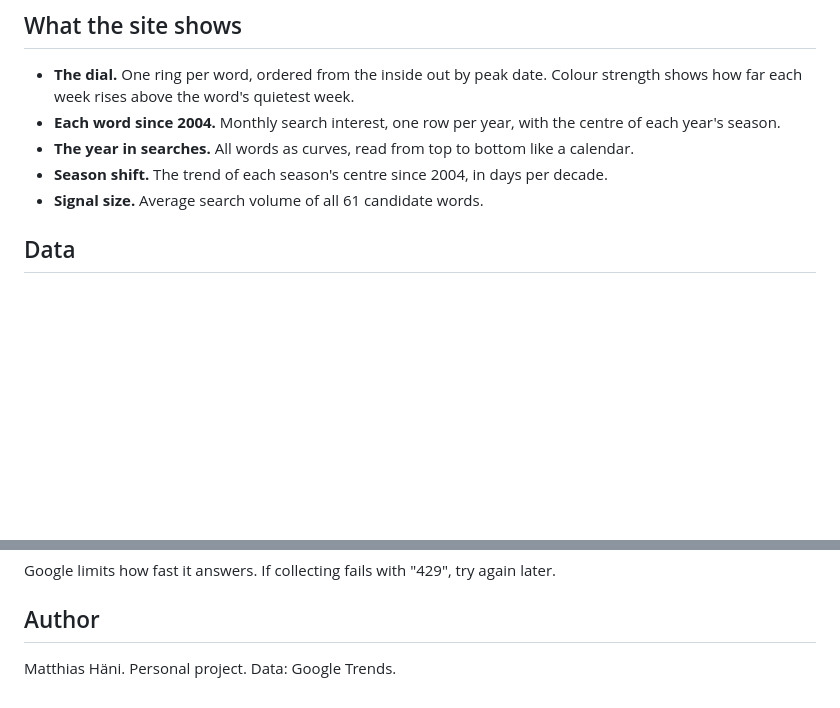
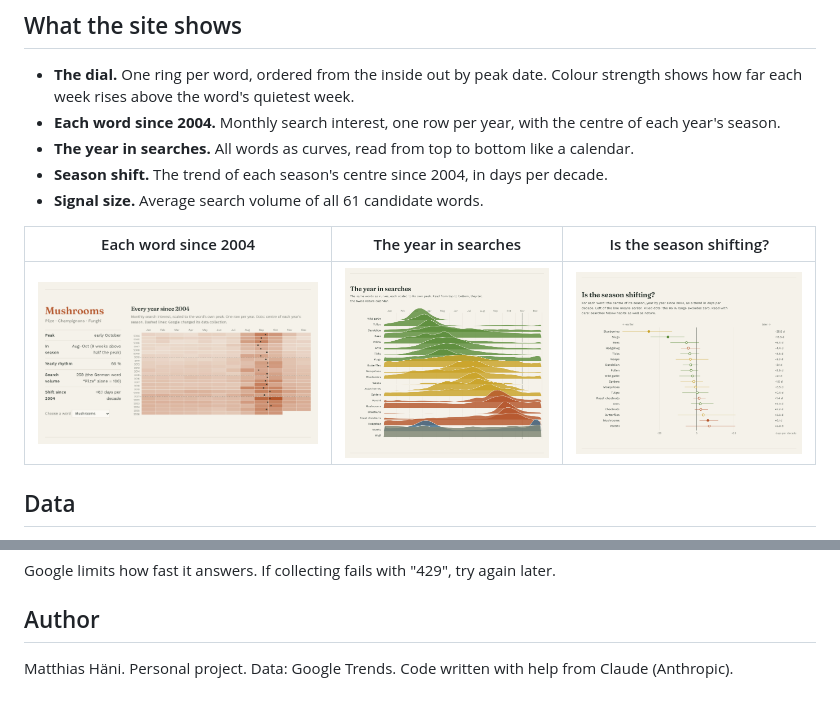
Before and after one commit to datamat/nature-clock, a Markdown page: README.md, 2 parts joined by grey strips. GitHub-like rendering; pictures changed too: images/shift.png (added), images/word.png (added), images/year.png (added); blank space fills up the shorter version.

```diff
--- a/README.md
+++ b/README.md
@@ -12,6 +14,10 @@ Available in German, English, French, Italian: add `#de`, `#en`, `#fr` or `#it`
 - **The year in searches.** All words as curves, read from top to bottom like a calendar.
 - **Season shift.** The trend of each season's centre since 2004, in days per decade.
 - **Signal size.** Average search volume of all 61 candidate words.
+
+| Each word since 2004 | The year in searches | Is the season shifting? |
+|---|---|---|
+| ![Mushrooms, monthly since 2004](images/word.png) | ![All words as curves through the year](images/year.png) | ![Season shift in days per decade](images/shift.png) |
 
 ## Data
 
@@ -53,4 +59,4 @@ Google limits how fast it answers. If collecting fails with "429", try again lat
 
 ## Author
 
-Matthias Häni. Personal project. Data: Google Trends.
+Matthias Häni. Personal project. Data: Google Trends. Code written with help from Claude (Anthropic).
```
Also changed, not shown: other parts of README.md (+2 -0 lines), images/dial.png (added), 3 other files.
